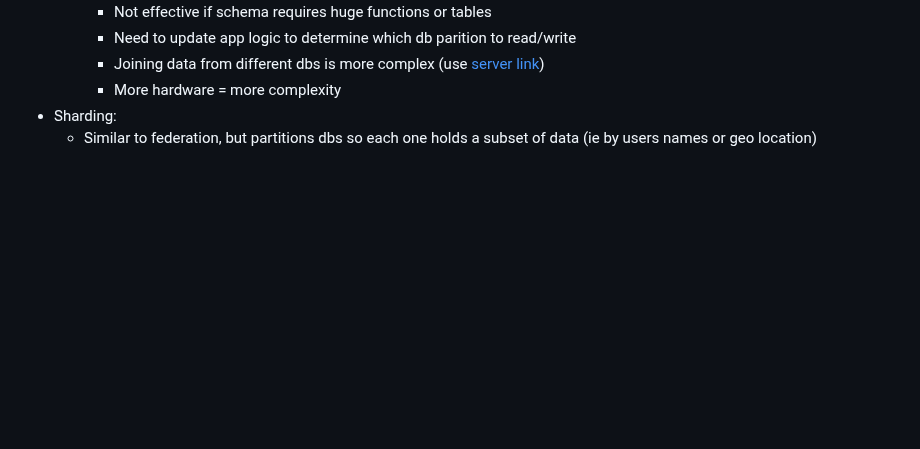
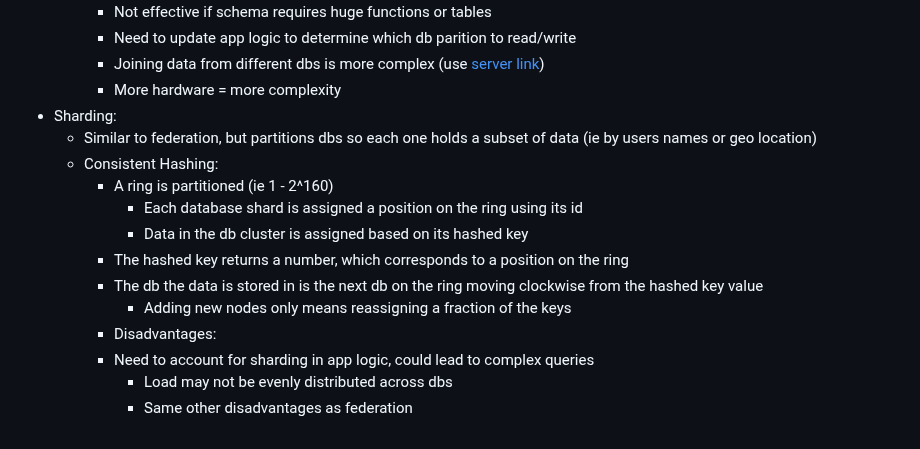
Before and after one commit to lukekasper/Personal-Projects, a Markdown page: System Design/Notes.md, the part around the change. Rendered like a GitHub page; blank space fills up the shorter version.

```diff
--- a/System Design/Notes.md
+++ b/System Design/Notes.md
@@ -411,3 +411,14 @@
   	  	- More hardware = more complexity
 - Sharding:
 	- Similar to federation, but partitions dbs so each one holds a subset of data (ie by users names or geo location)
+ 	- Consistent Hashing:
+  		- A ring is partitioned (ie 1 - 2^160)
+    		- Each database shard is assigned a position on the ring using its id
+      		- Data in the db cluster is assigned based on its hashed key
+		- The hashed key returns a number, which corresponds to a position on the ring
+  		- The db the data is stored in is the next db on the ring moving clockwise from the hashed key value
+    		- Adding new nodes only means reassigning a fraction of the keys
+      	- Disadvantages:
+  		- Need to account for sharding in app logic, could lead to complex queries
+    		- Load may not be evenly distributed across dbs
+      		- Same other disadvantages as federation
```
